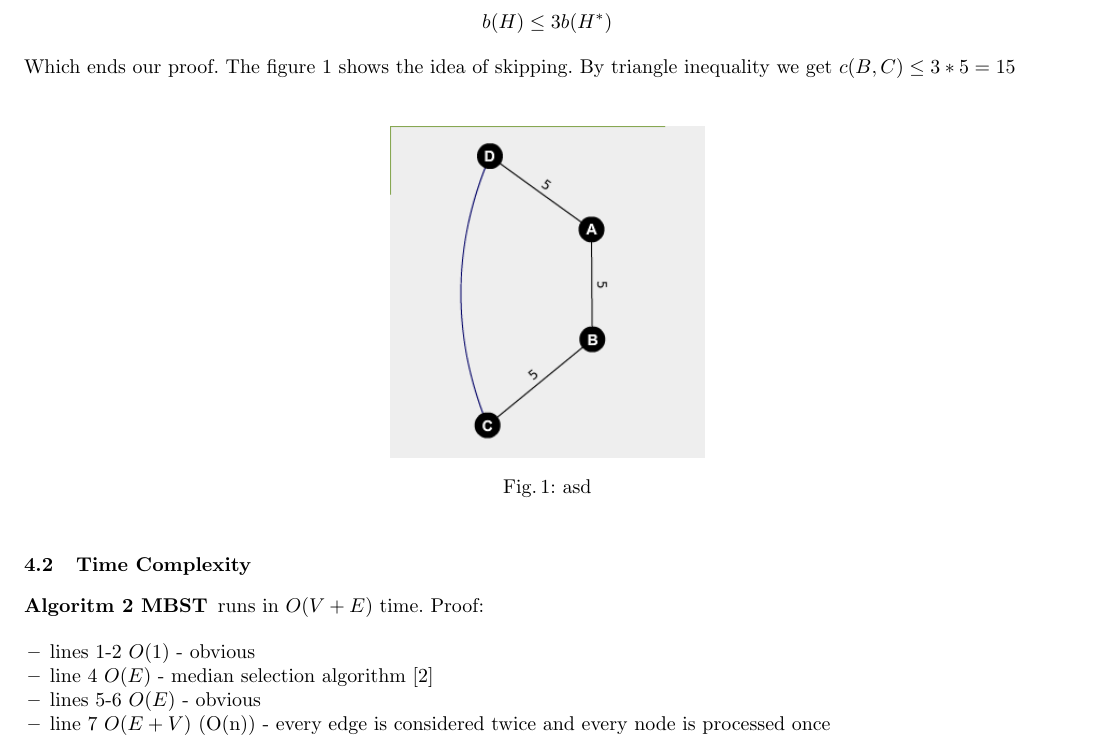
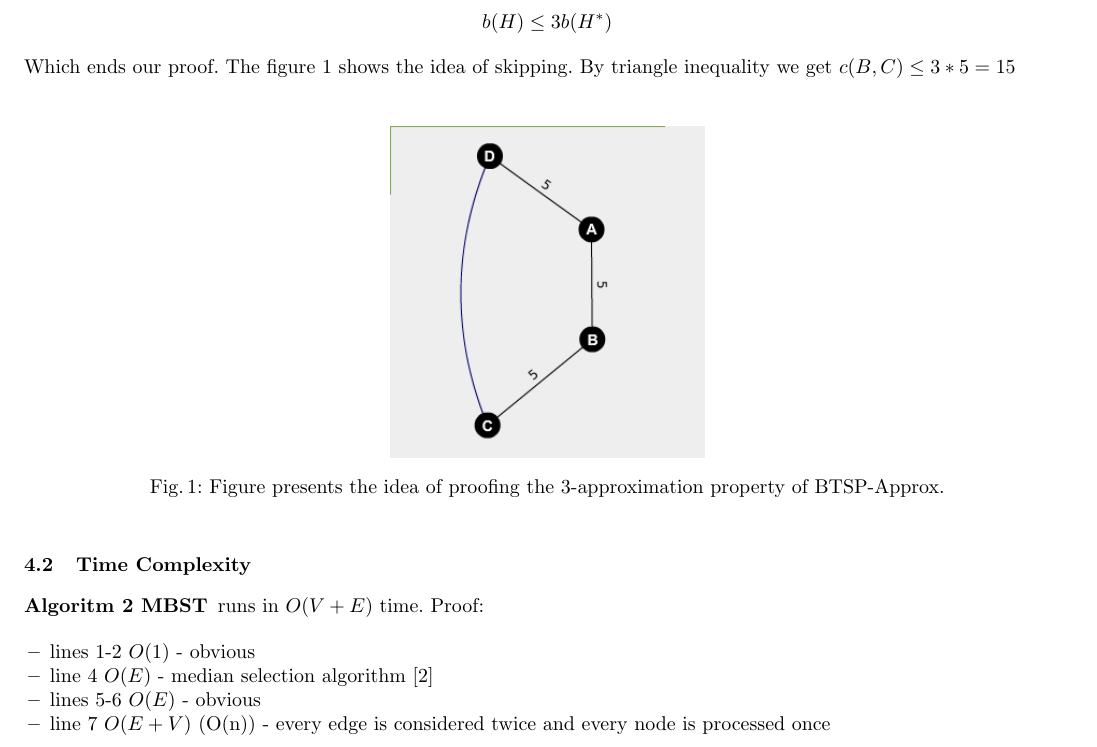
Before and after one commit to Jakub-Ciecierski/AZ, a LaTeX paper (doc/startup/typeins_final.tex): part of page 3 of 4, cut so that both start at the same text. Compiled offline with pdfLaTeX.

Commit message:
fixed label of figure

```diff
--- a/doc/startup/typeins_final.tex
+++ b/doc/startup/typeins_final.tex
@@ -479,7 +479,7 @@ Which  ends our proof.
 The figure~\ref{fig:3approx_proof} shows the idea of skipping. By triangle inequality we get $c(B,C) \leq 3 * 5 = 15$
 \begin{figure}[H]
     \includegraphics[width=0.30\textwidth]{res/3approx_proof.png}
-    \caption{asd}
+    \caption{Figure presents the idea of proofing the 3-approximation property of BTSP-Approx.}
     \label{fig:3approx_proof}
 \end{figure}
 
```
